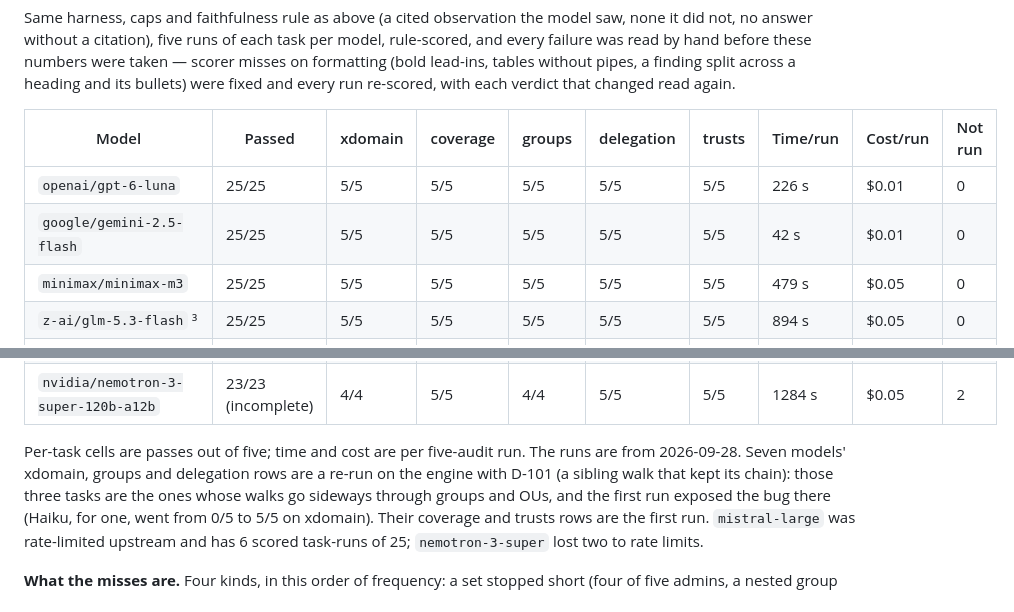
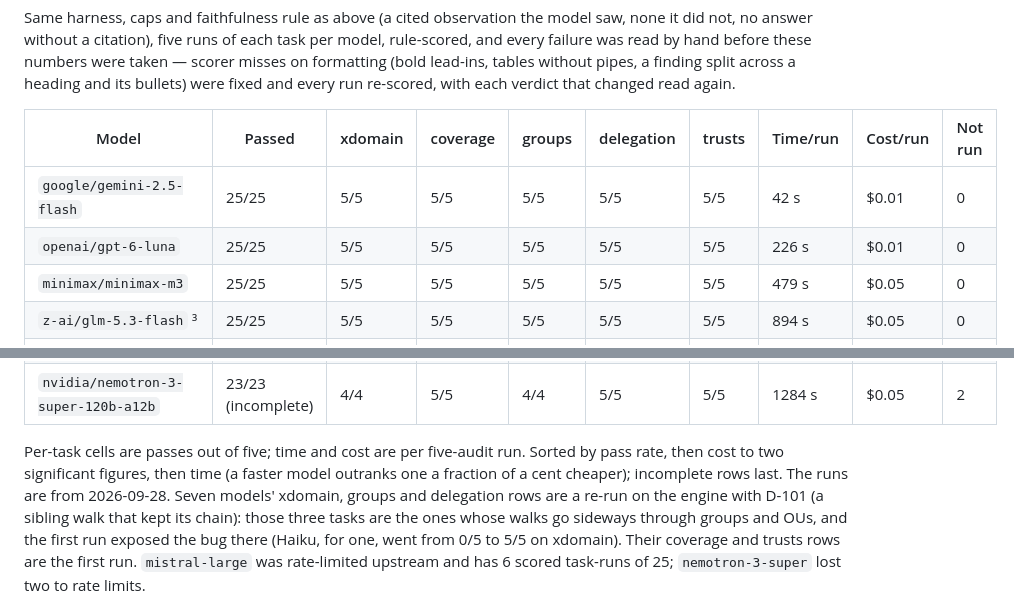
Before and after one commit to seahop/loomctx, a Markdown page: docs/models.md, 2 parts joined by grey strips. Rendered like a GitHub page.

Commit message:
docs(models): AD table breaks cost ties on speed
Two models a fraction of a cent apart are a tie at the precision the table
shows; the faster one ranks first (gemini-2.5-flash, 42 s, over gpt-6-luna,
226 s, both $0.01 per run).

Co-Authored-By: Claude Opus 5.5 <noreply@anthropic.com>

```diff
--- a/docs/models.md
+++ b/docs/models.md
@@ -246,8 +246,8 @@ changed read again.
 
 | Model | Passed | xdomain | coverage | groups | delegation | trusts | Time/run | Cost/run | Not run |
 | --- | --- | --- | --- | --- | --- | --- | --- | --- | --- |
+| `google/gemini-2.5-flash` | 25/25 | 5/5 | 5/5 | 5/5 | 5/5 | 5/5 | 42 s | $0.01 | 0 |
 | `openai/gpt-6-luna` | 25/25 | 5/5 | 5/5 | 5/5 | 5/5 | 5/5 | 226 s | $0.01 | 0 |
-| `google/gemini-2.5-flash` | 25/25 | 5/5 | 5/5 | 5/5 | 5/5 | 5/5 | 42 s | $0.01 | 0 |
 | `minimax/minimax-m3` | 25/25 | 5/5 | 5/5 | 5/5 | 5/5 | 5/5 | 479 s | $0.05 | 0 |
 | `z-ai/glm-5.3-flash` ³ | 25/25 | 5/5 | 5/5 | 5/5 | 5/5 | 5/5 | 894 s | $0.05 | 0 |
 | `deepseek/deepseek-v4.1-flash` | 25/25 | 5/5 | 5/5 | 5/5 | 5/5 | 5/5 | 254 s | $0.07 | 0 |
@@ -283,7 +283,9 @@ changed read again.
 | `nvidia/nemotron-3-super-120b-a12b` | 23/23 (incomplete) | 4/4 | 5/5 | 4/4 | 5/5 | 5/5 | 1284 s | $0.05 | 2 |
 
 Per-task cells are passes out of five; time and cost are per five-audit
-run. The runs are from 2026-09-28. Seven models' xdomain, groups and
+run. Sorted by pass rate, then cost to two significant figures, then time
+(a faster model outranks one a fraction of a cent cheaper); incomplete
+rows last. The runs are from 2026-09-28. Seven models' xdomain, groups and
 delegation rows are a re-run on the engine with D-101 (a sibling walk that
 kept its chain): those three tasks are the ones whose walks go sideways
 through groups and OUs, and the first run exposed the bug there (Haiku,
```
